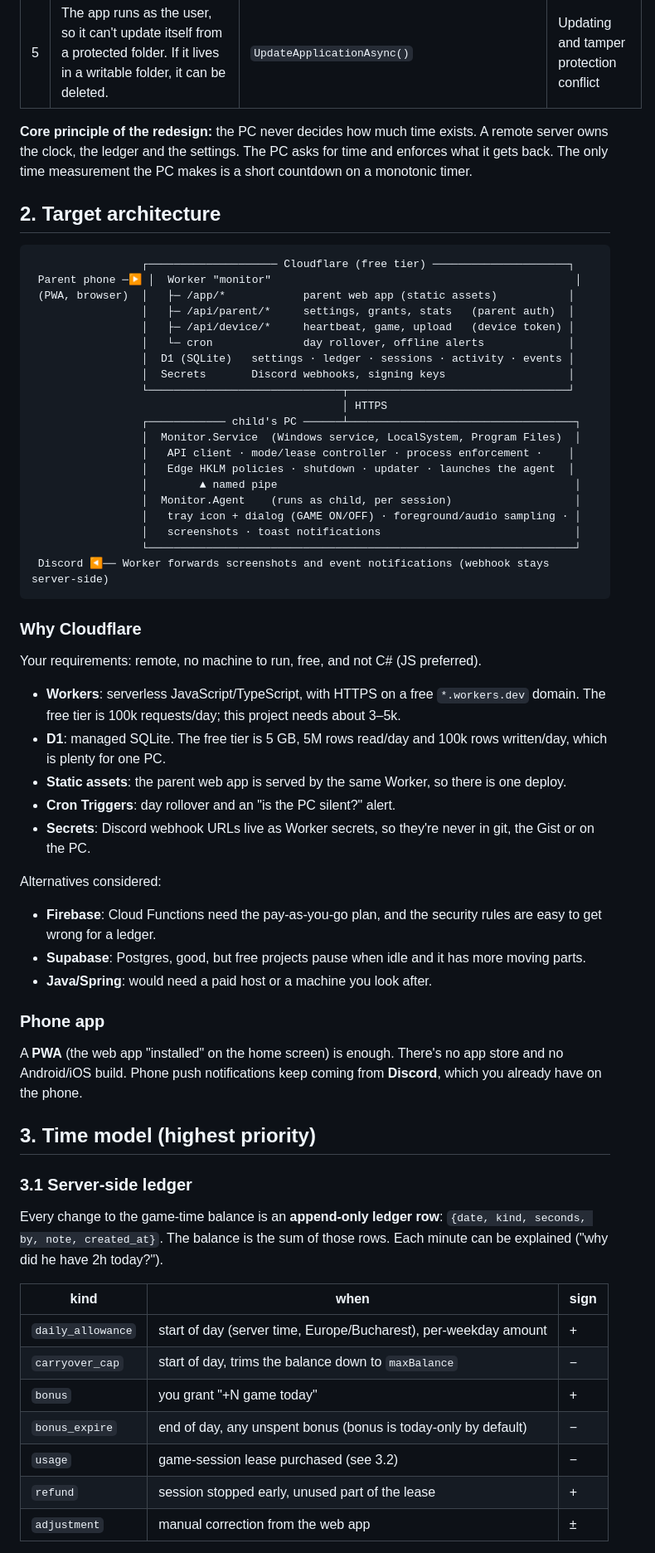
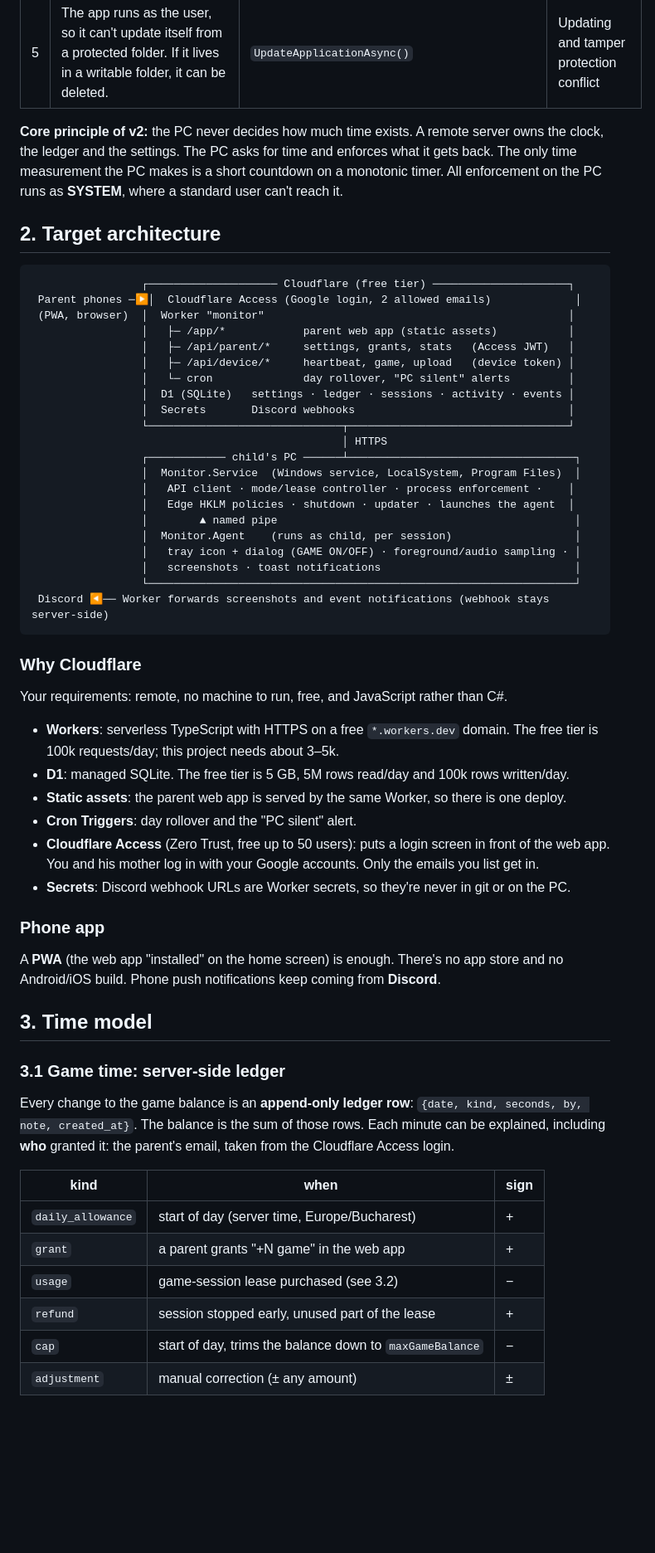
Before and after one commit to crisev/monitoring, a Markdown page: docs/REDESIGN_PLAN.md, the part around one of its changes. Shown at 83% size. GitHub-like rendering; blank space fills up the shorter version.

````diff
--- a/docs/REDESIGN_PLAN.md
+++ b/docs/REDESIGN_PLAN.md
@@ -16,19 +18,20 @@ Holes found in the current code (child account = standard user):
 | 4 | Discord webhook URLs are cached in HKCU. With a webhook URL anyone can post messages, and edit or delete the ones it posted. | `SaveWebhooksToRegistry()` | Can erase screenshots and reports |
 | 5 | The app runs as the user, so it can't update itself from a protected folder. If it lives in a writable folder, it can be deleted. | `UpdateApplicationAsync()` | Updating and tamper protection conflict |
 
-**Core principle of the redesign:** the PC never decides how much time exists. A remote server owns the clock, the ledger and the settings. The PC asks for time and enforces what it gets back. The only time measurement the PC makes is a short countdown on a monotonic timer.
+**Core principle of v2:** the PC never decides how much time exists. A remote server owns the clock, the ledger and the settings. The PC asks for time and enforces what it gets back. The only time measurement the PC makes is a short countdown on a monotonic timer. All enforcement on the PC runs as **SYSTEM**, where a standard user can't reach it.
 
 ## 2. Target architecture
 
 ```
                  ┌──────────────────── Cloudflare (free tier) ─────────────────────┐
- Parent phone ─▶ │  Worker "monitor"                                               │
- (PWA, browser)  │   ├─ /app/*            parent web app (static assets)           │
-                 │   ├─ /api/parent/*     settings, grants, stats   (parent auth)  │
+ Parent phones ─▶│  Cloudflare Access (Google login, 2 allowed emails)             │
+ (PWA, browser)  │  Worker "monitor"                                               │
+                 │   ├─ /app/*            parent web app (static assets)           │
+                 │   ├─ /api/parent/*     settings, grants, stats   (Access JWT)   │
                  │   ├─ /api/device/*     heartbeat, game, upload   (device token) │
-                 │   └─ cron              day rollover, offline alerts             │
+                 │   └─ cron              day rollover, "PC silent" alerts         │
                  │  D1 (SQLite)   settings · ledger · sessions · activity · events │
-                 │  Secrets       Discord webhooks, signing keys                   │
+                 │  Secrets       Discord webhooks                                 │
                  └──────────────────────────────┬──────────────────────────────────┘
                                                 │ HTTPS
                  ┌──────────── child's PC ──────┴───────────────────────────────────┐
@@ -45,36 +48,31 @@ Holes found in the current code (child account = standard user):
 
 ### Why Cloudflare
 
-Your requirements: remote, no machine to run, free, and not C# (JS preferred).
+Your requirements: remote, no machine to run, free, and JavaScript rather than C#.
 
-- **Workers**: serverless JavaScript/TypeScript, with HTTPS on a free `*.workers.dev` domain. The free tier is 100k requests/day; this project needs about 3–5k.
-- **D1**: managed SQLite. The free tier is 5 GB, 5M rows read/day and 100k rows written/day, which is plenty for one PC.
+- **Workers**: serverless TypeScript with HTTPS on a free `*.workers.dev` domain. The free tier is 100k requests/day; this project needs about 3–5k.
+- **D1**: managed SQLite. The free tier is 5 GB, 5M rows read/day and 100k rows written/day.
 - **Static assets**: the parent web app is served by the same Worker, so there is one deploy.
-- **Cron Triggers**: day rollover and an "is the PC silent?" alert.
-- **Secrets**: Discord webhook URLs live as Worker secrets, so they're never in git, the Gist or on the PC.
-
-Alternatives considered:
-- **Firebase**: Cloud Functions need the pay-as-you-go plan, and the security rules are easy to get wrong for a ledger.
-- **Supabase**: Postgres, good, but free projects pause when idle and it has more moving parts.
-- **Java/Spring**: would need a paid host or a machine you look after.
+- **Cron Triggers**: day rollover and the "PC silent" alert.
+- **Cloudflare Access** (Zero Trust, free up to 50 users): puts a login screen in front of the web app. You and his mother log in with your Google accounts. Only the emails you list get in.
+- **Secrets**: Discord webhook URLs are Worker secrets, so they're never in git or on the PC.
 
 ### Phone app
 
-A **PWA** (the web app "installed" on the home screen) is enough. There's no app store and no Android/iOS build. Phone push notifications keep coming from **Discord**, which you already have on the phone.
+A **PWA** (the web app "installed" on the home screen) is enough. There's no app store and no Android/iOS build. Phone push notifications keep coming from **Discord**.
 
-## 3. Time model (highest priority)
+## 3. Time model
 
-### 3.1 Server-side ledger
+### 3.1 Game time: server-side ledger
 
-Every change to the game-time balance is an **append-only ledger row**: `{date, kind, seconds, by, note, created_at}`. The balance is the sum of those rows. Each minute can be explained ("why did he have 2h today?").
+Every change to the game balance is an **append-only ledger row**: `{date, kind, seconds, by, note, created_at}`. The balance is the sum of those rows. Each minute can be explained, including **who** granted it: the parent's email, taken from the Cloudflare Access login.
 
 | kind | when | sign |
 |------|------|------|
-| `daily_allowance` | start of day (server time, Europe/Bucharest), per-weekday amount | + |
-| `carryover_cap` | start of day, trims the balance down to `maxBalance` | − |
-| `bonus` | you grant "+N game today" | + |
-| `bonus_expire` | end of day, any unspent bonus (bonus is today-only by default) | − |
+| `daily_allowance` | start of day (server time, Europe/Bucharest) | + |
+| `grant` | a parent grants "+N game" in the web app | + |
 | `usage` | game-session lease purchased (see 3.2) | − |
 | `refund` | session stopped early, unused part of the lease | + |
-| `adjustment` | manual correction from the web app | ± |
+| `cap` | start of day, trims the balance down to `maxGameBalance` | − |
+| `adjustment` | manual correction (± any amount) | ± |
 
````
Also changed, not shown: other parts of docs/REDESIGN_PLAN.md (+135 -104 lines).
